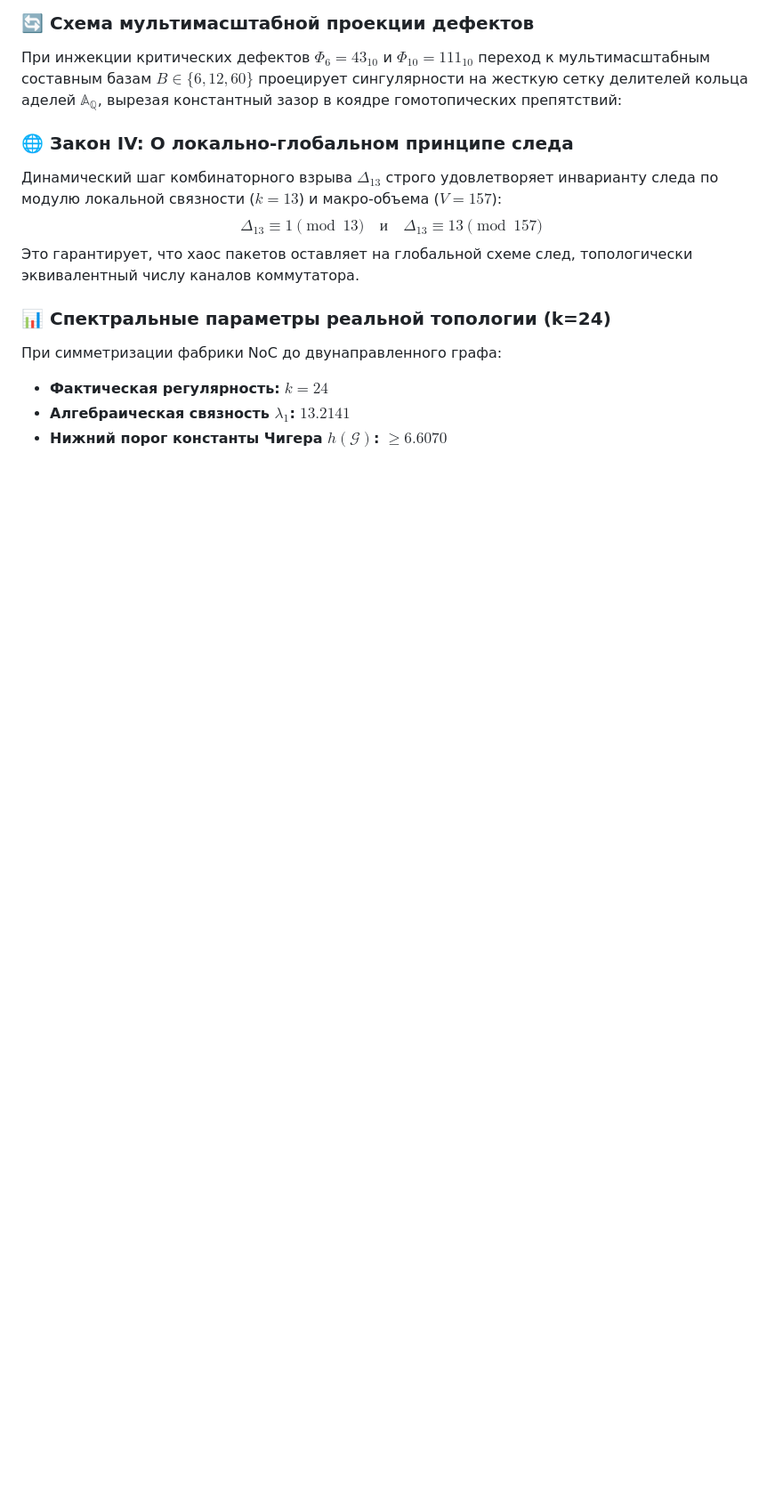
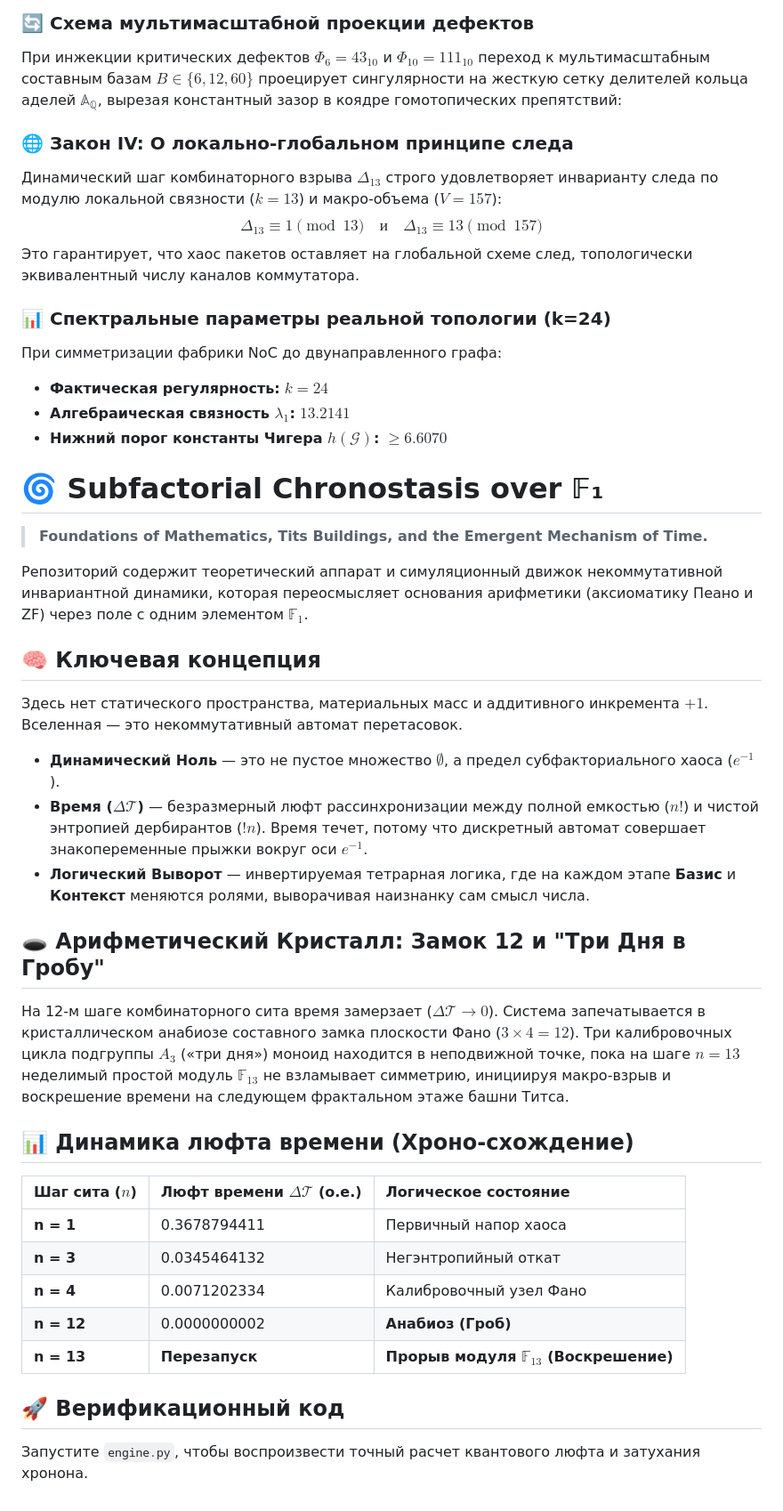
Before and after one commit to aleksejmohov647-hub/fano-7b-homoeostat, a Markdown page: README.md, the part around the change. Shown at 89% size. GitHub-like rendering; blank space fills up the shorter version.

```diff
--- a/README.md
+++ b/README.md
@@ -289,3 +289,31 @@ $$\Delta_{13} \equiv 1 \pmod{13} \quad \text{и} \quad \Delta_{13} \equiv 13 \pm
 * **Фактическая регулярность:** $k = 24$
 * **Алгебраическая связность $\lambda_1$:** $13.2141$
 * **Нижний порог константы Чигера $h(\mathcal{G})$:** $\ge 6.6070$
+# 🌀 Subfactorial Chronostasis over 𝔽₁
+
+> **Foundations of Mathematics, Tits Buildings, and the Emergent Mechanism of Time.**
+
+Репозиторий содержит теоретический аппарат и симуляционный движок некоммутативной инвариантной динамики, которая переосмысляет основания арифметики (аксиоматику Пеано и ZF) через поле с одним элементом $\mathbb{F}_1$.
+
+## 🧠 Ключевая концепция
+Здесь нет статического пространства, материальных масс и аддитивного инкремента $+1$. Вселенная — это некоммутативный автомат перетасовок.
+
+* **Динамический Ноль** — это не пустое множество $\emptyset$, а предел субфакториального хаоса ($e^{-1}$).
+* **Время ($\Delta \mathcal{T}$)** — безразмерный люфт рассинхронизации между полной емкостью ($n!$) и чистой энтропией дербирантов ($!n$). Время течет, потому что дискретный автомат совершает знакопеременные прыжки вокруг оси $e^{-1}$.
+* **Логический Выворот** — инвертируемая тетрарная логика, где на каждом этапе **Базис** и **Контекст** меняются ролями, выворачивая наизнанку сам смысл числа.
+
+## 🕳️ Арифметический Кристалл: Замок 12 и "Три Дня в Гробу"
+На 12-м шаге комбинаторного сита время замерзает ($\Delta \mathcal{T} \to 0$). Система запечатывается в кристаллическом анабиозе составного замка плоскости Фано ($3 \times 4 = 12$). Три калибровочных цикла подгруппы $A_3$ («три дня») моноид находится в неподвижной точке, пока на шаге $n=13$ неделимый простой модуль $\mathbb{F}_{13}$ не взламывает симметрию, инициируя макро-взрыв и воскрешение времени на следующем фрактальном этаже башни Титса.
+
+## 📊 Динамика люфта времени (Хроно-схождение)
+
+| Шаг сита ($n$) | Люфт времени $\Delta \mathcal{T}$ (о.е.) | Логическое состояние |
+| :--- | :--- | :--- |
+| **n = 1** | 0.3678794411 | Первичный напор хаоса |
+| **n = 3** | 0.0345464132 | Негэнтропийный откат |
+| **n = 4** | 0.0071202334 | Калибровочный узел Фано |
+| **n = 12** | 0.0000000002 | **Анабиоз (Гроб)** |
+| **n = 13** | **Перезапуск** | **Прорыв модуля $\mathbb{F}_{13}$ (Воскрешение)** |
+
+## 🚀 Верификационный код
+Запустите `engine.py`, чтобы воспроизвести точный расчет квантового люфта и затухания хронона.
```
